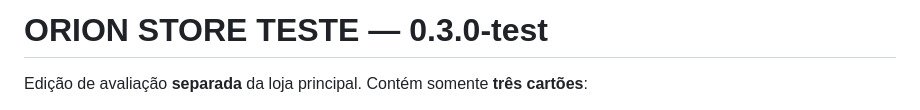
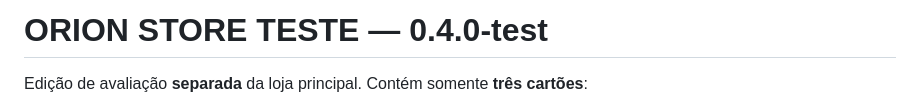
Before and after one commit to luizsan777-cyber/orion-ps4-store, a Markdown page: teste/README.md, the part around the change. Drawn GitHub-style.

Commit message:
chore(teste): atualizar identificacao para alpha 0.4

```diff
--- a/teste/README.md
+++ b/teste/README.md
@@ -1,4 +1,4 @@
-# ORION STORE TESTE — 0.3.0-test
+# ORION STORE TESTE — 0.4.0-test
 
 Edição de avaliação **separada** da loja principal. Contém somente **três cartões**:
 
```
